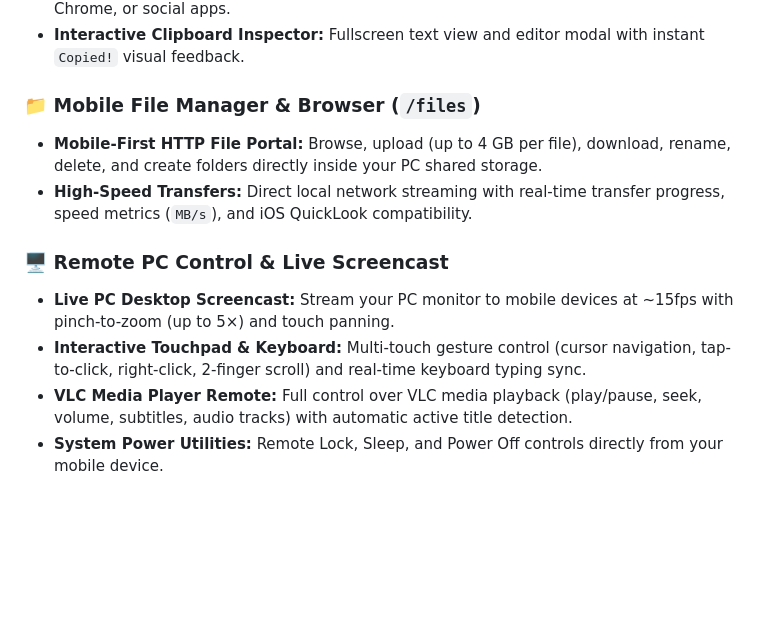
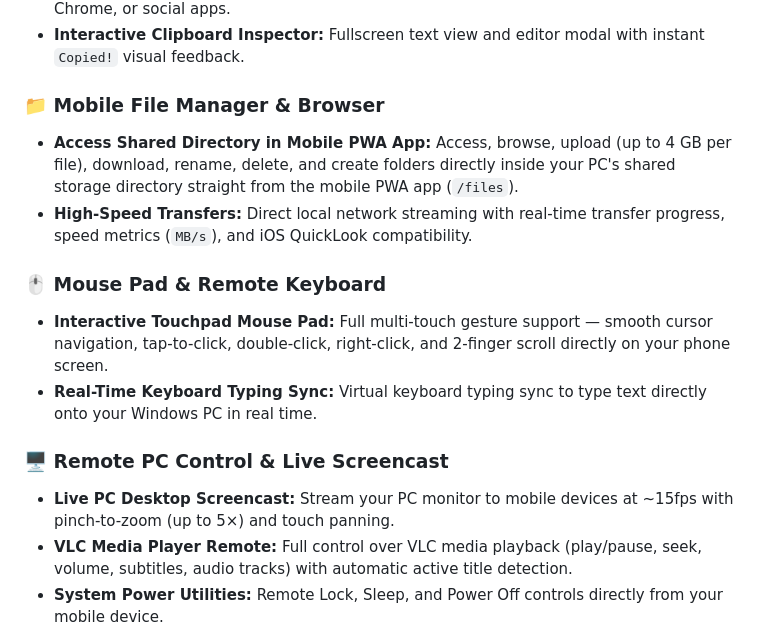
Before and after one commit to asepsayyad007/AiroDrop, a Markdown page: README.md, the part around the change. Drawn GitHub-style; blank space fills up the shorter version.

Commit message:
docs: add Mouse Pad & Remote Keyboard core capability and highlight Mobile PWA shared directory access

```diff
--- a/README.md
+++ b/README.md
@@ -57,13 +57,16 @@ AiroDrop operates as a high-performance local HTTP/WebSocket gateway on your Win
 * **Smart URL Extraction:** Automatically extracts clean web links shared from Safari, Chrome, or social apps.
 * **Interactive Clipboard Inspector:** Fullscreen text view and editor modal with instant `Copied!` visual feedback.
 
-### 📁 Mobile File Manager & Browser (`/files`)
-* **Mobile-First HTTP File Portal:** Browse, upload (up to 4 GB per file), download, rename, delete, and create folders directly inside your PC shared storage.
+### 📁 Mobile File Manager & Browser
+* **Access Shared Directory in Mobile PWA App:** Access, browse, upload (up to 4 GB per file), download, rename, delete, and create folders directly inside your PC's shared storage directory straight from the mobile PWA app (`/files`).
 * **High-Speed Transfers:** Direct local network streaming with real-time transfer progress, speed metrics (`MB/s`), and iOS QuickLook compatibility.
+
+### 🖱️ Mouse Pad & Remote Keyboard
+* **Interactive Touchpad Mouse Pad:** Full multi-touch gesture support — smooth cursor navigation, tap-to-click, double-click, right-click, and 2-finger scroll directly on your phone screen.
+* **Real-Time Keyboard Typing Sync:** Virtual keyboard typing sync to type text directly onto your Windows PC in real time.
 
 ### 🖥️ Remote PC Control & Live Screencast
 * **Live PC Desktop Screencast:** Stream your PC monitor to mobile devices at ~15fps with pinch-to-zoom (up to 5×) and touch panning.
-* **Interactive Touchpad & Keyboard:** Multi-touch gesture control (cursor navigation, tap-to-click, right-click, 2-finger scroll) and real-time keyboard typing sync.
 * **VLC Media Player Remote:** Full control over VLC media playback (play/pause, seek, volume, subtitles, audio tracks) with automatic active title detection.
 * **System Power Utilities:** Remote Lock, Sleep, and Power Off controls directly from your mobile device.
 
```
